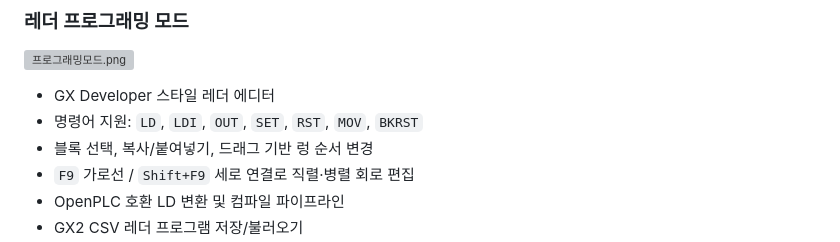
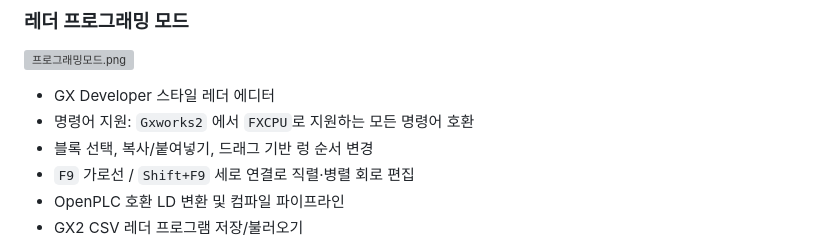
Before and after one commit to ironhero1544/PLC_Simulator, a Markdown page: README_kr.md, the part around the change. Rendered like a GitHub page; grey boxes are pictures that could not be loaded.

Commit message:
README_kr.md 업데이트

```diff
--- a/README_kr.md
+++ b/README_kr.md
@@ -37,7 +37,7 @@ PLC 실습은 장비 접근성, 시간, 비용 제약이 큰 편입니다.
 ### 레더 프로그래밍 모드
 ![프로그래밍모드.png](docs_img/%ED%94%84%EB%A1%9C%EA%B7%B8%EB%9E%98%EB%B0%8D%EB%AA%A8%EB%93%9C.png)
 - GX Developer 스타일 레더 에디터
-- 명령어 지원: `LD`, `LDI`, `OUT`, `SET`, `RST`, `MOV`, `BKRST`
+- 명령어 지원: `Gxworks2` 에서 `FXCPU`로 지원하는 모든 명령어 호환
 - 블록 선택, 복사/붙여넣기, 드래그 기반 렁 순서 변경
 - `F9` 가로선 / `Shift+F9` 세로 연결로 직렬·병렬 회로 편집
 - OpenPLC 호환 LD 변환 및 컴파일 파이프라인
```
